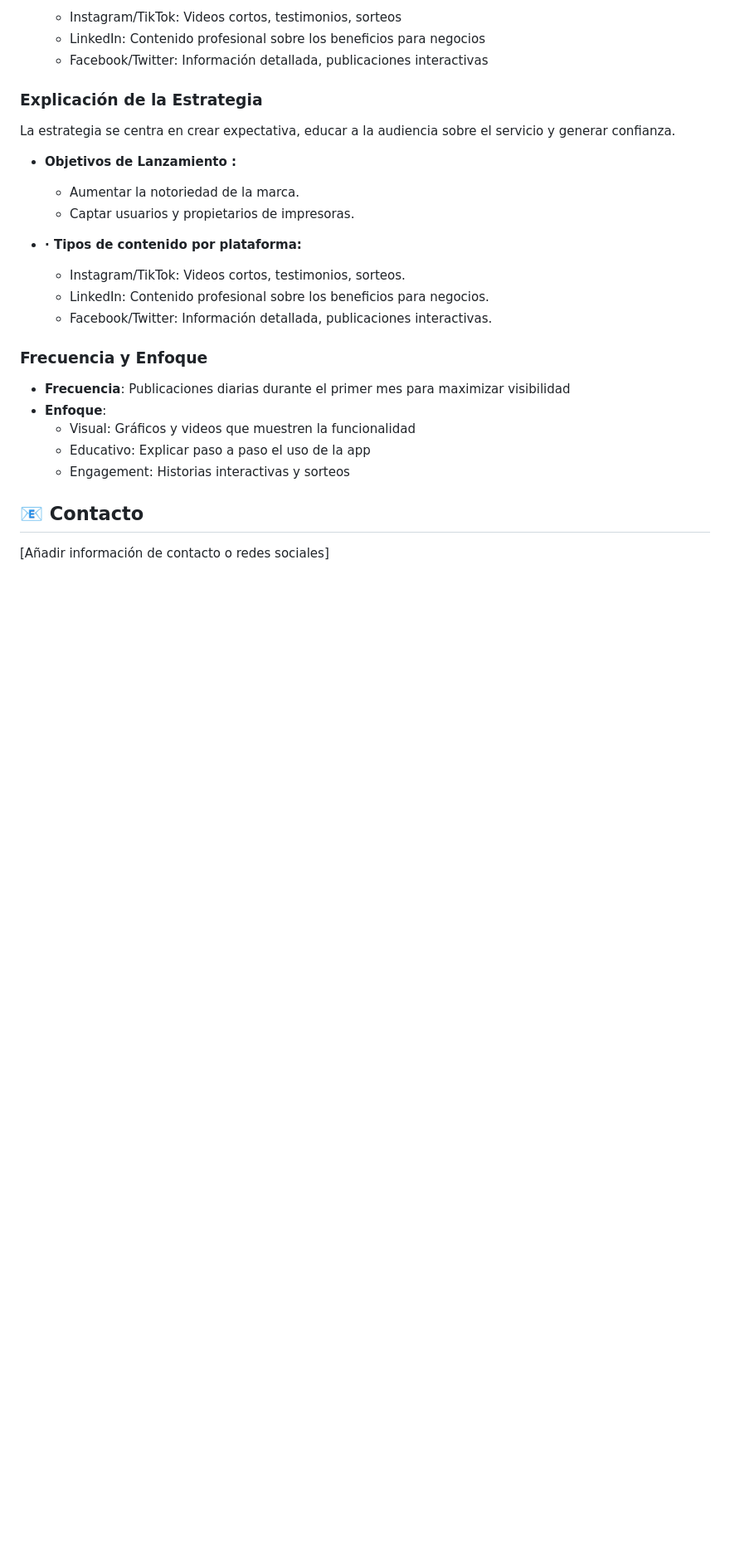
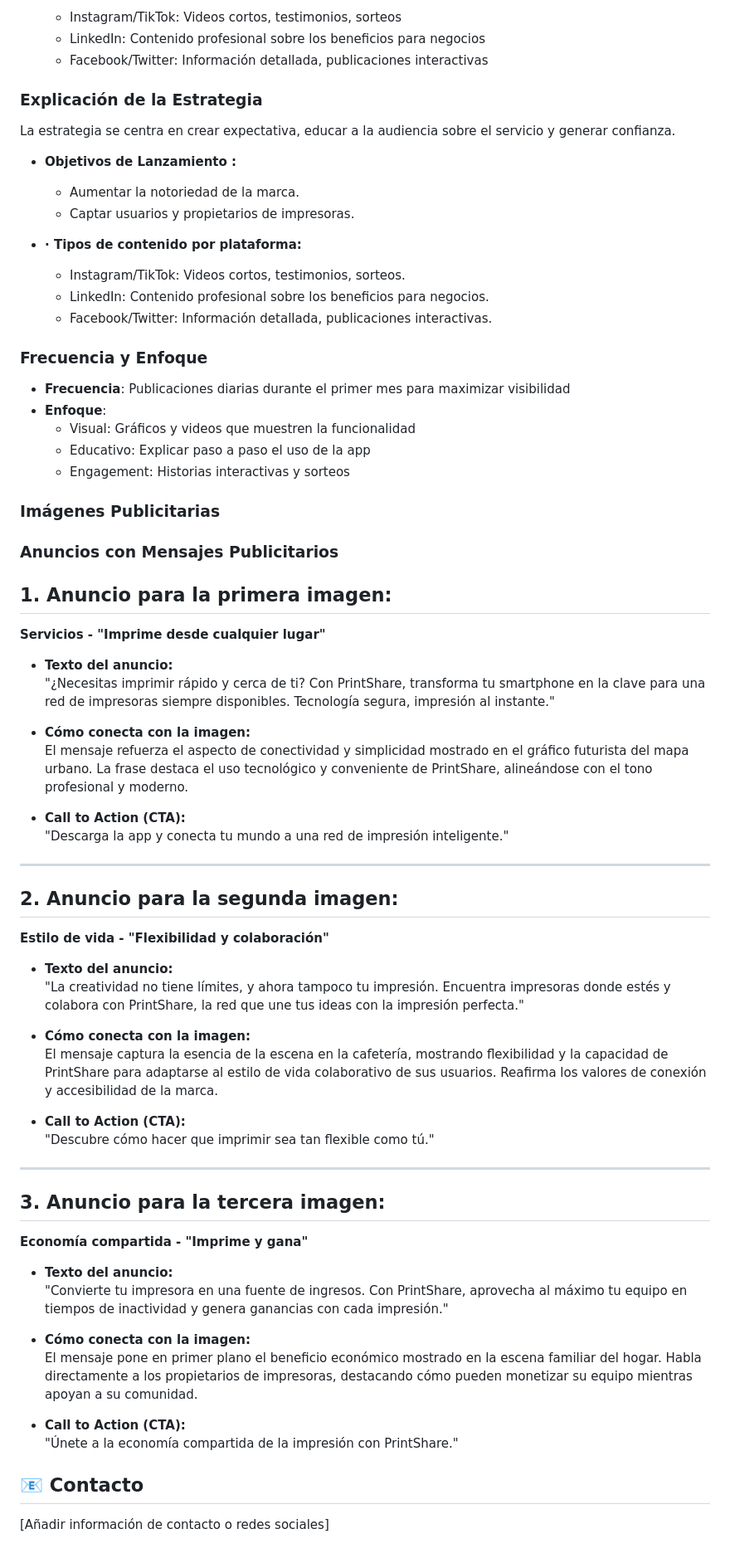
Before and after one commit to wilchaparro/PrintShare, a Markdown page: README.md, the part around the change. Shown: that part at 83% size. Rendered like a GitHub page; blank space fills up the shorter version.

```diff
--- a/README.md
+++ b/README.md
@@ -119,5 +119,52 @@ La estrategia se centra en crear expectativa, educar a la audiencia sobre el ser
   - Educativo: Explicar paso a paso el uso de la app
   - Engagement: Historias interactivas y sorteos
 
+### Imágenes Publicitarias
+
+### Anuncios con Mensajes Publicitarios
+
+## 1. Anuncio para la primera imagen:
+**Servicios - "Imprime desde cualquier lugar"**
+
+- **Texto del anuncio:**
+  "¿Necesitas imprimir rápido y cerca de ti? Con PrintShare, transforma tu smartphone en la clave para una red de impresoras siempre disponibles. Tecnología segura, impresión al instante."
+
+- **Cómo conecta con la imagen:**
+  El mensaje refuerza el aspecto de conectividad y simplicidad mostrado en el gráfico futurista del mapa urbano. La frase destaca el uso tecnológico y conveniente de PrintShare, alineándose con el tono profesional y moderno.
+
+- **Call to Action (CTA):**
+  "Descarga la app y conecta tu mundo a una red de impresión inteligente."
+
+---
+
+## 2. Anuncio para la segunda imagen:
+**Estilo de vida - "Flexibilidad y colaboración"**
+
+- **Texto del anuncio:**
+  "La creatividad no tiene límites, y ahora tampoco tu impresión. Encuentra impresoras donde estés y colabora con PrintShare, la red que une tus ideas con la impresión perfecta."
+
+- **Cómo conecta con la imagen:**
+  El mensaje captura la esencia de la escena en la cafetería, mostrando flexibilidad y la capacidad de PrintShare para adaptarse al estilo de vida colaborativo de sus usuarios. Reafirma los valores de conexión y accesibilidad de la marca.
+
+- **Call to Action (CTA):**
+  "Descubre cómo hacer que imprimir sea tan flexible como tú."
+
+---
+
+## 3. Anuncio para la tercera imagen:
+**Economía compartida - "Imprime y gana"**
+
+- **Texto del anuncio:**
+  "Convierte tu impresora en una fuente de ingresos. Con PrintShare, aprovecha al máximo tu equipo en tiempos de inactividad y genera ganancias con cada impresión."
+
+- **Cómo conecta con la imagen:**
+  El mensaje pone en primer plano el beneficio económico mostrado en la escena familiar del hogar. Habla directamente a los propietarios de impresoras, destacando cómo pueden monetizar su equipo mientras apoyan a su comunidad.
+
+- **Call to Action (CTA):**
+  "Únete a la economía compartida de la impresión con PrintShare."
+
+
+
+
 ## 📧 Contacto
 [Añadir información de contacto o redes sociales]
```
